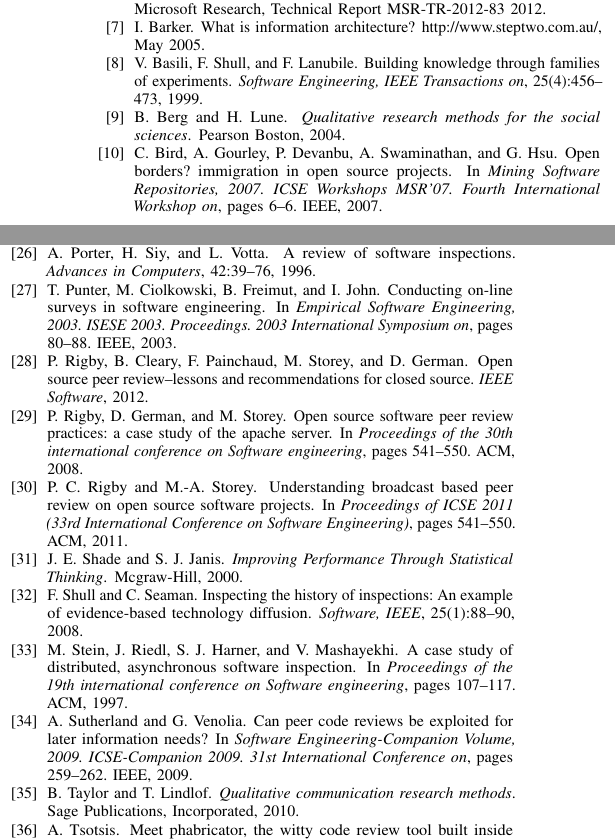
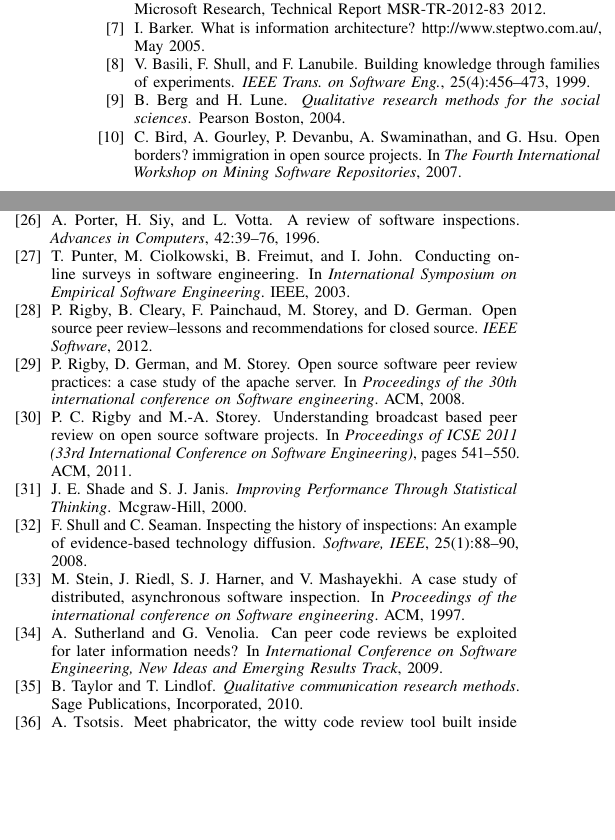
Before and after one commit to cabird/code_review_icse13, a LaTeX paper (paper.tex, which reads paper.bib): two parts of the columns of page 10 of 11 before the commit and two parts of the columns of page 10 of 10 after it, joined at a grey line, cut so that both start at the same text, the shorter picture padded with empty space. Compiled offline with pdfLaTeX.

Commit message:
modified bib to fit on 10 pages

```diff
--- a/paper.bib
+++ b/paper.bib
@@ -146,8 +146,7 @@ howpublished={http://en.wikipedia.org/wiki/Gerrit\_(software)}
 @inproceedings{stein1997casestudy,
  author = {Stein, Michael and Riedl, John and Harner, S\"{o}ren J. and Mashayekhi, Vahid},
  title = {A case study of distributed, asynchronous software inspection},
- booktitle = {Proceedings of the 19th international conference on Software engineering},
- pages = {107--117},
+ booktitle = {Proceedings of the international conference on Software engineering},
  year = {1997},
  publisher = {ACM},
 }
@@ -244,7 +243,6 @@ howpublished={http://en.wikipedia.org/wiki/Gerrit\_(software)}
   title={Open source software peer review practices: a case study of the apache server},
   author={Rigby, P.C. and German, D.M. and Storey, M.A.},
   booktitle={Proceedings of the 30th international conference on Software engineering},
-  pages={541--550},
   year={2008},
   organization={ACM}
 }
@@ -252,10 +250,8 @@ howpublished={http://en.wikipedia.org/wiki/Gerrit\_(software)}
 @inproceedings{sutherland2009can,
   title={Can peer code reviews be exploited for later information needs?},
   author={Sutherland, A. and Venolia, G.},
-  booktitle={Software Engineering-Companion Volume, 2009. ICSE-Companion 2009. 31st International Conference on},
-  pages={259--262},
+  booktitle={International Conference on Software Engineering, New Ideas and Emerging Results Track},
   year={2009},
-  organization={IEEE}
 }
 
 @inproceedings{latoza2006maintaining,
@@ -378,8 +374,7 @@ in Forrest Shull, Janice Singer, and Dag I. K. Sj¯berg, Eds.: Springer, 2007
 @inproceedings{punter2003conducting,
   title={Conducting on-line surveys in software engineering},
   author={Punter, T. and Ciolkowski, M. and Freimut, B. and John, I.},
-  booktitle={Empirical Software Engineering, 2003. ISESE 2003. Proceedings. 2003 International Symposium on},
-  pages={80--88},
+  booktitle={International Symposium on Empirical Software Engineering},
   year={2003},
   organization={IEEE}
 }
@@ -440,19 +435,16 @@ in Forrest Shull, Janice Singer, and Dag I. K. Sj¯berg, Eds.: Springer, 2007
 @article{basili1999building,
   title={Building knowledge through families of experiments},
   author={Basili, V.R. and Shull, F. and Lanubile, F.},
-  journal={Software Engineering, IEEE Transactions on},
+  journal={IEEE Trans. on Software Eng.},
   volume={25},
   number={4},
   pages={456--473},
   year={1999},
-  publisher={IEEE}
 }
 
 @inproceedings{bird2007open,
   title={Open borders? immigration in open source projects},
   author={Bird, C. and Gourley, A. and Devanbu, P. and Swaminathan, A. and Hsu, G.},
-  booktitle={Mining Software Repositories, 2007. ICSE Workshops MSR'07. Fourth International Workshop on},
-  pages={6--6},
+  booktitle={The Fourth International Workshop on Mining Software Repositories},
   year={2007},
-  organization={IEEE}
 }
```
Also changed, not shown: sections/outcomes.tex (+2 -0 lines), paper.pdf.
